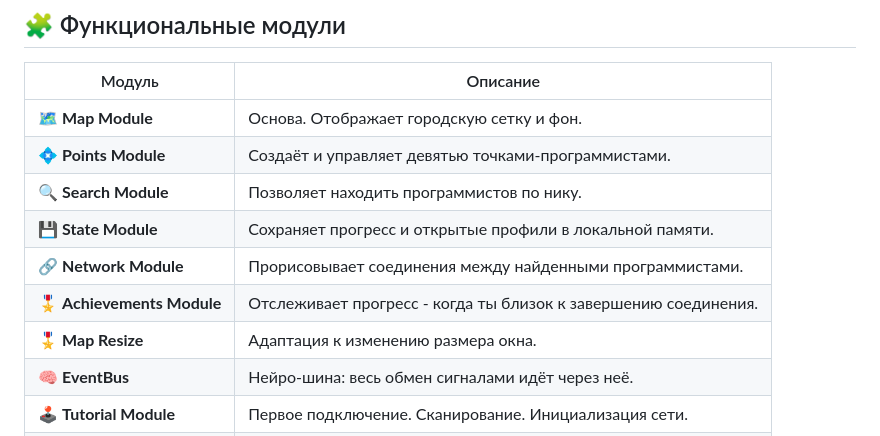
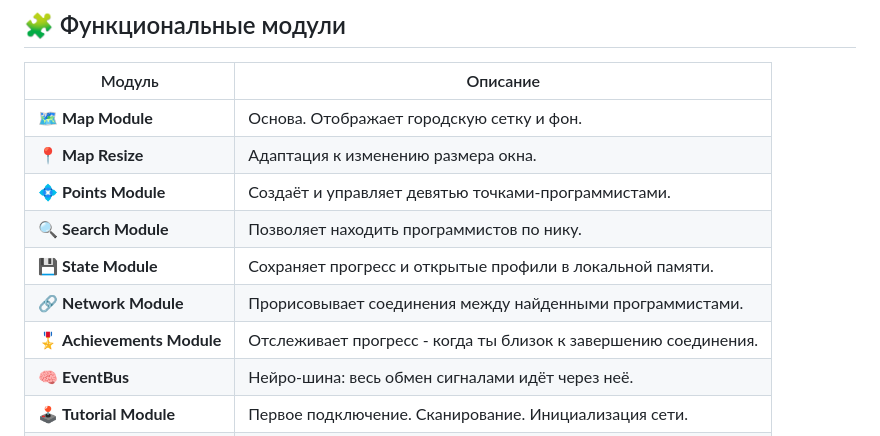
Before and after one commit to la-pinguero-123/la-pinguero-123.github.io, a Markdown page: README.md, the part around the change. Rendered like a GitHub page.

Commit message:
fix: правка README.md

```diff
--- a/README.md
+++ b/README.md
@@ -34,12 +34,12 @@
 | Модуль                      | Описание                                                        |
 | --------------------------- | --------------------------------------------------------------- |
 | 🗺 **Map Module**            | Основа. Отображает городскую сетку и фон.                       |
+| 📍 **Map Resize**           | Адаптация к изменению размера окна.                             |
 | 💠 **Points Module**        | Создаёт и управляет девятью точками‑программистами.             |
 | 🔍 **Search Module**        | Позволяет находить программистов по нику.                       |
 | 💾 **State Module**         | Сохраняет прогресс и открытые профили в локальной памяти.       |
 | 🔗 **Network Module**       | Прорисовывает соединения между найденными программистами.       |
 | 🎖 **Achievements Module**   | Отслеживает прогресс - когда ты близок к завершению соединения. |
-| 🎖 **Map Resize**            | Адаптация к изменению размера окна.                             |
 | 🧠 **EventBus**             | Нейро‑шина: весь обмен сигналами идёт через неё.                |
 | 🕹 **Tutorial Module**       | Первое подключение. Сканирование. Инициализация сети.           |
 | 🔔 **Notifications Module** | Генерирует системные вспышки - сообщения о событиях сети.       |
```
